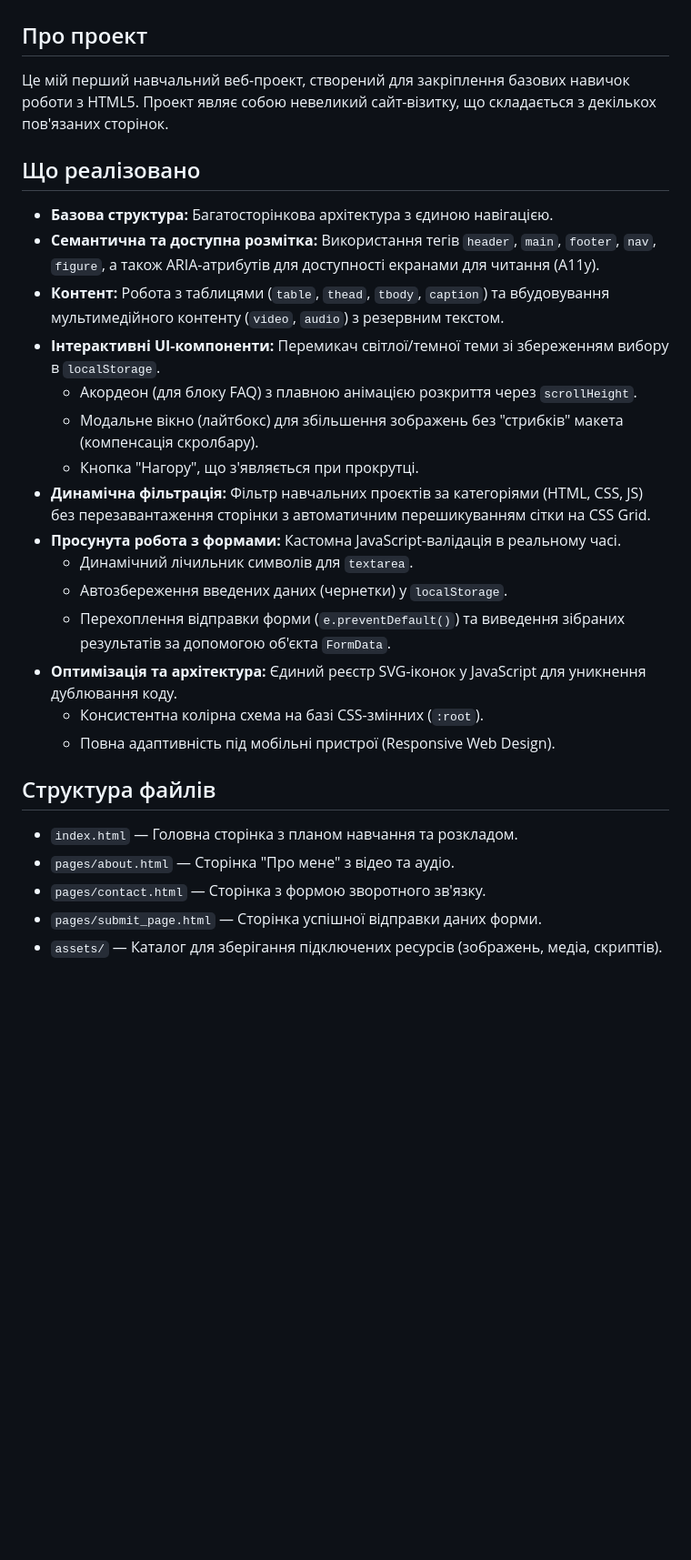
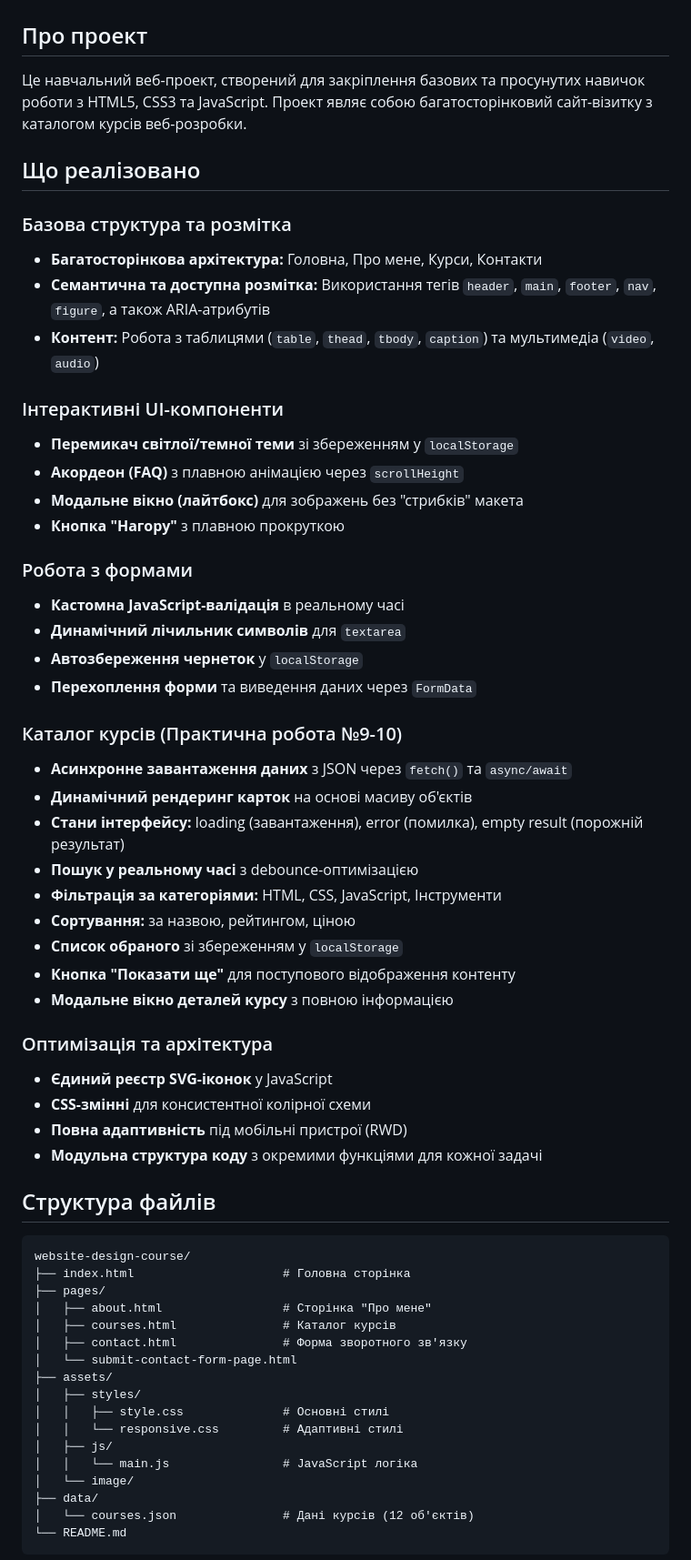
Before and after one commit to rokhmakovartem/website-design-course, a Markdown page: README.md, the part around one of its changes. Shown at 91% size. Drawn GitHub-style; blank space fills up the shorter version.

Commit message:
docs: update README for courses catalog

````diff
--- a/README.md
+++ b/README.md
@@ -1,28 +1,63 @@
 # Мій HTML-сайт (університетський проєкт)
 
 ## Про проект
-Це мій перший навчальний веб-проект, створений для закріплення базових навичок роботи з HTML5. Проект являє собою невеликий сайт-візитку, що складається з декількох пов'язаних сторінок.
+Це навчальний веб-проект, створений для закріплення базових та просунутих навичок роботи з HTML5, CSS3 та JavaScript. Проект являє собою багатосторінковий сайт-візитку з каталогом курсів веб-розробки.
 
 ## Що реалізовано
-* **Базова структура:** Багатосторінкова архітектура з єдиною навігацією.
-* **Семантична та доступна розмітка:** Використання тегів `header`, `main`, `footer`, `nav`, `figure`, а також ARIA-атрибутів для доступності екранами для читання (A11y).
-* **Контент:** Робота з таблицями (`table`, `thead`, `tbody`, `caption`) та вбудовування мультимедійного контенту (`video`, `audio`) з резервним текстом.
-* **Інтерактивні UI-компоненти:** Перемикач світлої/темної теми зі збереженням вибору в `localStorage`.
-  * Акордеон (для блоку FAQ) з плавною анімацією розкриття через `scrollHeight`.
-  * Модальне вікно (лайтбокс) для збільшення зображень без "стрибків" макета (компенсація скролбару).
-  * Кнопка "Нагору", що з'являється при прокрутці.
-* **Динамічна фільтрація:** Фільтр навчальних проєктів за категоріями (HTML, CSS, JS) без перезавантаження сторінки з автоматичним перешикуванням сітки на CSS Grid.
-* **Просунута робота з формами:** Кастомна JavaScript-валідація в реальному часі.
-  * Динамічний лічильник символів для `textarea`.
-  * Автозбереження введених даних (чернетки) у `localStorage`.
-  * Перехоплення відправки форми (`e.preventDefault()`) та виведення зібраних результатів за допомогою об'єкта `FormData`.
-* **Оптимізація та архітектура:** Єдиний реєстр SVG-іконок у JavaScript для уникнення дублювання коду.
-  * Консистентна колірна схема на базі CSS-змінних (`:root`).
-  * Повна адаптивність під мобільні пристрої (Responsive Web Design).
+
+### Базова структура та розмітка
+* **Багатосторінкова архітектура:** Головна, Про мене, Курси, Контакти
+* **Семантична та доступна розмітка:** Використання тегів `header`, `main`, `footer`, `nav`, `figure`, а також ARIA-атрибутів
+* **Контент:** Робота з таблицями (`table`, `thead`, `tbody`, `caption`) та мультимедіа (`video`, `audio`)
+
+### Інтерактивні UI-компоненти
+* **Перемикач світлої/темної теми** зі збереженням у `localStorage`
+* **Акордеон (FAQ)** з плавною анімацією через `scrollHeight`
+* **Модальне вікно (лайтбокс)** для зображень без "стрибків" макета
+* **Кнопка "Нагору"** з плавною прокруткою
+
+### Робота з формами
+* **Кастомна JavaScript-валідація** в реальному часі
+* **Динамічний лічильник символів** для `textarea`
+* **Автозбереження чернеток** у `localStorage`
+* **Перехоплення форми** та виведення даних через `FormData`
+
+### Каталог курсів (Практична робота №9-10)
+* **Асинхронне завантаження даних** з JSON через `fetch()` та `async/await`
+* **Динамічний рендеринг карток** на основі масиву об'єктів
+* **Стани інтерфейсу:** loading (завантаження), error (помилка), empty result (порожній результат)
+* **Пошук у реальному часі** з debounce-оптимізацією
+* **Фільтрація за категоріями:** HTML, CSS, JavaScript, Інструменти
+* **Сортування:** за назвою, рейтингом, ціною
+* **Список обраного** зі збереженням у `localStorage`
+* **Кнопка "Показати ще"** для поступового відображення контенту
+* **Модальне вікно деталей курсу** з повною інформацією
+
+### Оптимізація та архітектура
+* **Єдиний реєстр SVG-іконок** у JavaScript
+* **CSS-змінні** для консистентної колірної схеми
+* **Повна адаптивність** під мобільні пристрої (RWD)
+* **Модульна структура коду** з окремими функціями для кожної задачі
 
 ## Структура файлів
-* `index.html` — Головна сторінка з планом навчання та розкладом.
-* `pages/about.html` — Сторінка "Про мене" з відео та аудіо.
-* `pages/contact.html` — Сторінка з формою зворотного зв'язку.
-* `pages/submit_page.html` — Сторінка успішної відправки даних форми.
-* `assets/` — Каталог для зберігання підключених ресурсів (зображень, медіа, скриптів).
+
+```
+website-design-course/
+├── index.html                     # Головна сторінка
+├── pages/
+│   ├── about.html                 # Сторінка "Про мене"
+│   ├── courses.html               # Каталог курсів
+│   ├── contact.html               # Форма зворотного зв'язку
+│   └── submit-contact-form-page.html
+├── assets/
+│   ├── styles/
+│   │   ├── style.css              # Основні стилі
+│   │   └── responsive.css         # Адаптивні стилі
+│   ├── js/
+│   │   └── main.js                # JavaScript логіка
+│   └── image/
+├── data/
+│   └── courses.json               # Дані курсів (12 об'єктів)
+└── README.md
+```
+
````
Also changed, not shown: other parts of README.md (+49 -4 lines).
